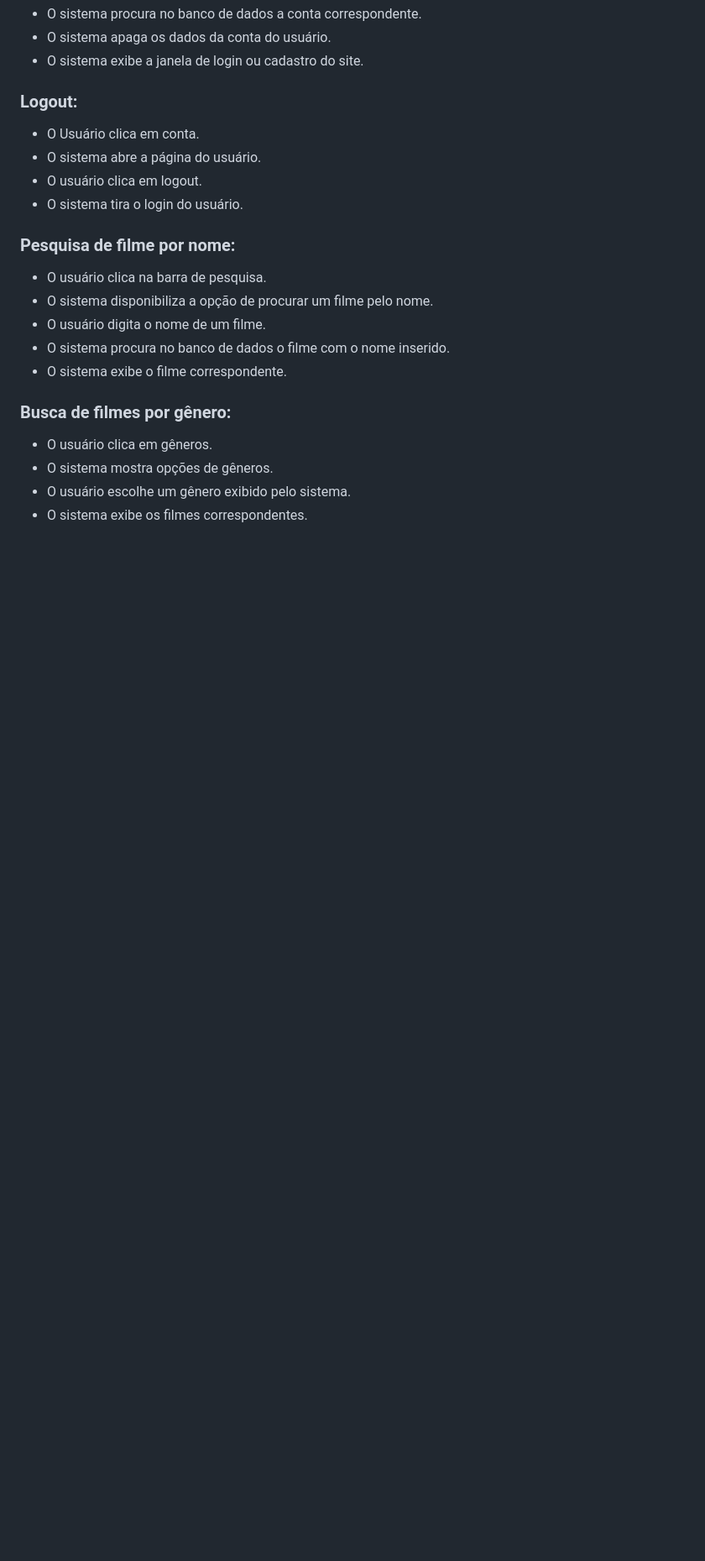
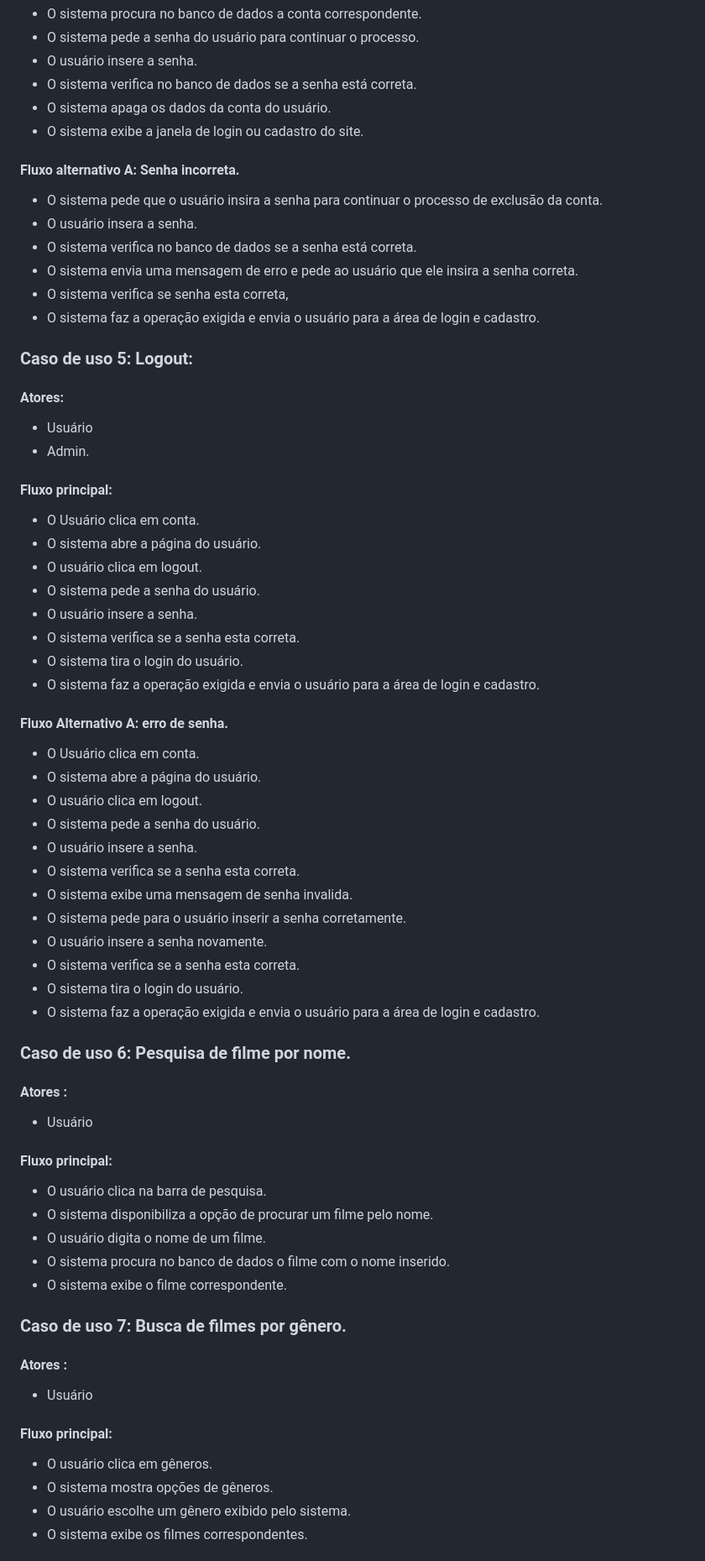
Before and after one commit to cp2-dc-info-projeto-final/capiflix, a Markdown page: pasta_teste/Fluxo_principal.md, the part around the change printed below. Shown: that part at 84% size. Drawn GitHub-style; blank space fills up the shorter version.

```diff
--- a/pasta_teste/Fluxo_principal.md
+++ b/pasta_teste/Fluxo_principal.md
@@ -32,21 +60,57 @@
 - O sistema procura no banco de dados a conta correspondente.
+- O sistema pede a senha do usuário para continuar o processo.
+- O usuário insere a senha.
+- O sistema verifica no banco de dados se a senha está correta.
 - O sistema  apaga os dados da conta do usuário.
 - O sistema exibe a janela de login ou cadastro do site.
-
-### Logout:
+#### Fluxo alternativo A: Senha incorreta.
+- O sistema pede que o usuário insira a senha para continuar o processo de exclusão da conta.
+- O usuário insera a senha.
+- O sistema verifica no banco de dados se a senha está correta.
+- O sistema envia uma mensagem de erro e pede ao usuário que ele insira a senha correta.
+- O sistema verifica se senha  esta correta,
+- O sistema faz a operação exigida e envia o usuário para a área de login e cadastro.
+### Caso de uso 5: Logout:
+####  Atores:
+- Usuário
+- Admin.
+#### Fluxo principal:
 - O Usuário clica em conta.
 - O sistema abre a página do usuário.
 - O usuário clica em logout.
+- O sistema pede a senha do usuário.
+- O usuário insere a senha.
+- O sistema verifica se a senha esta correta.
 - O sistema tira o login do usuário.
+- O sistema faz a operação exigida e envia o usuário para a área de login e cadastro.
+#### Fluxo Alternativo A: erro de senha.
+- O Usuário clica em conta.
+- O sistema abre a página do usuário.
+- O usuário clica em logout.
+- O sistema pede a senha do usuário.
+- O usuário insere a senha.
+- O sistema verifica se a senha esta correta.
+- O sistema exibe uma mensagem de senha invalida.
+- O sistema pede para o usuário inserir a senha corretamente.
+- O usuário insere a senha novamente.
+- O sistema verifica se a senha esta correta.
+- O sistema tira o login do usuário.
+- O sistema faz a operação exigida e envia o usuário para a área de login e cadastro.
 
-### Pesquisa de filme por nome:
+### Caso de uso 6: Pesquisa de filme por nome.
+#### Atores :
+- Usuário
+#### Fluxo principal:
 - O usuário clica na barra de pesquisa.
 - O sistema disponibiliza a opção de procurar um filme pelo nome.
 - O usuário digita o nome de um filme.
 - O sistema procura no banco de dados o filme com o nome inserido.
 - O sistema exibe o filme correspondente.
 
-### Busca de filmes por gênero:
+### Caso de uso 7: Busca de filmes por gênero.
+#### Atores :
+- Usuário
+#### Fluxo principal:
 - O usuário clica em gêneros.
 - O sistema mostra opções de gêneros.
 - O usuário escolhe um gênero exibido pelo sistema.
```
Also changed, not shown: other parts of pasta_teste/Fluxo_principal.md (+129 -40 lines).
